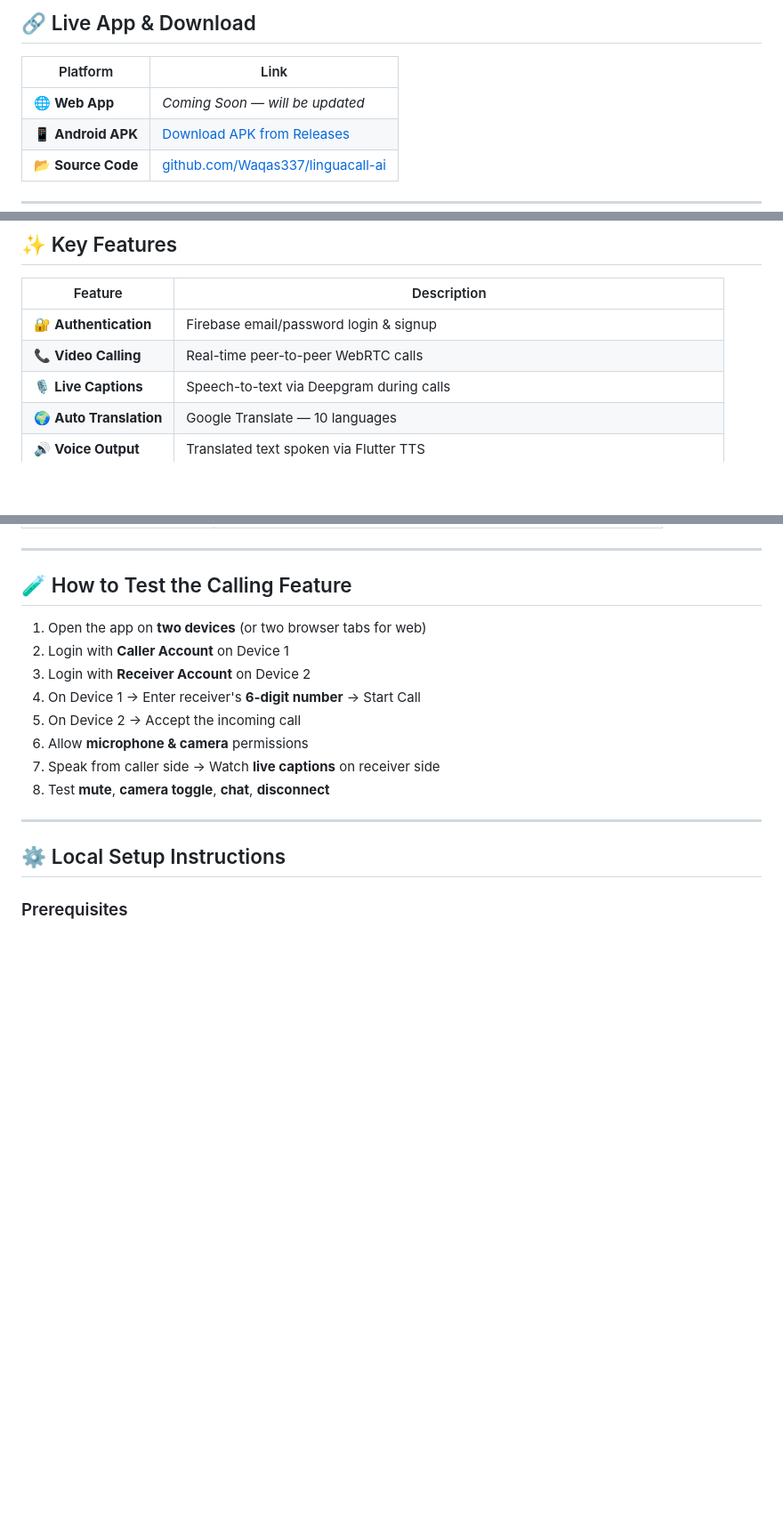
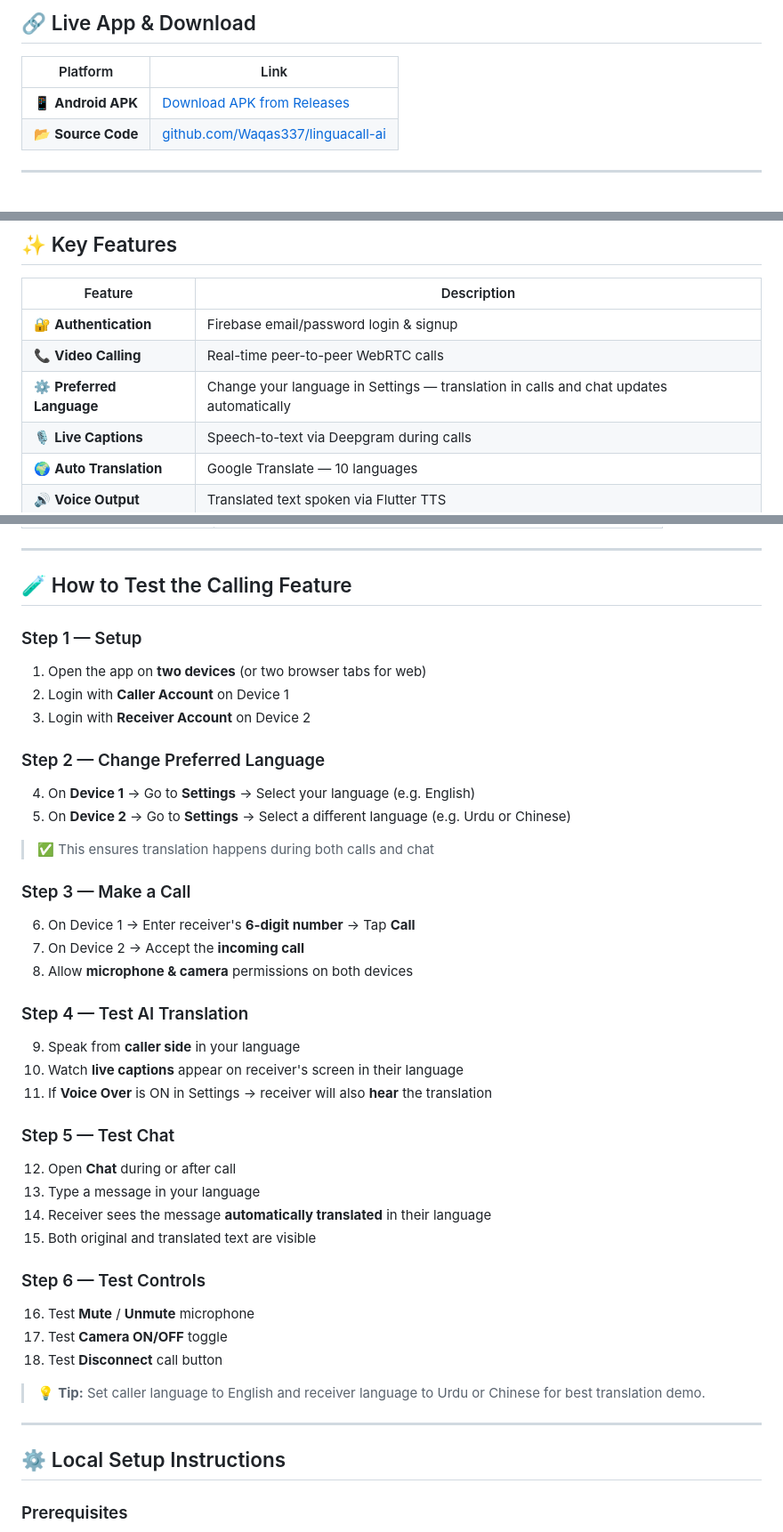
Before and after one commit to Waqas337/linguacall-ai, a Markdown page: README.md, 3 parts joined by grey strips. Shown at 89% size. GitHub-like rendering; blank space fills up the shorter version.

```diff
--- a/README.md
+++ b/README.md
@@ -16,7 +16,6 @@
 
 | Platform | Link |
 |----------|------|
-| 🌐 **Web App** | *Coming Soon — will be updated* |
 | 📱 **Android APK** | [Download APK from Releases](../../releases/latest) |
 | 📂 **Source Code** | [github.com/Waqas337/linguacall-ai](https://github.com/Waqas337/linguacall-ai) |
 
@@ -54,6 +53,7 @@ Password: 123456
 |---------|-------------|
 | 🔐 **Authentication** | Firebase email/password login & signup |
 | 📞 **Video Calling** | Real-time peer-to-peer WebRTC calls |
+| ⚙️ **Preferred Language** | Change your language in Settings — translation in calls and chat updates automatically |
 | 🎙️ **Live Captions** | Speech-to-text via Deepgram during calls |
 | 🌍 **Auto Translation** | Google Translate — 10 languages |
 | 🔊 **Voice Output** | Translated text spoken via Flutter TTS |
@@ -198,14 +198,38 @@ Flutter Mobile App
 
 ## 🧪 How to Test the Calling Feature
 
+### Step 1 — Setup
 1. Open the app on **two devices** (or two browser tabs for web)
 2. Login with **Caller Account** on Device 1
 3. Login with **Receiver Account** on Device 2
-4. On Device 1 → Enter receiver's **6-digit number** → Start Call
-5. On Device 2 → Accept the incoming call
-6. Allow **microphone & camera** permissions
-7. Speak from caller side → Watch **live captions** on receiver side
-8. Test **mute**, **camera toggle**, **chat**, **disconnect**
+
+### Step 2 — Change Preferred Language
+4. On **Device 1** → Go to **Settings** → Select your language (e.g. English)
+5. On **Device 2** → Go to **Settings** → Select a different language (e.g. Urdu or Chinese)
+> ✅ This ensures translation happens during both calls and chat
+
+### Step 3 — Make a Call
+6. On Device 1 → Enter receiver's **6-digit number** → Tap **Call**
+7. On Device 2 → Accept the **incoming call**
+8. Allow **microphone & camera** permissions on both devices
+
+### Step 4 — Test AI Translation
+9. Speak from **caller side** in your language
+10. Watch **live captions** appear on receiver's screen in their language
+11. If **Voice Over** is ON in Settings → receiver will also **hear** the translation
+
+### Step 5 — Test Chat
+12. Open **Chat** during or after call
+13. Type a message in your language
+14. Receiver sees the message **automatically translated** in their language
+15. Both original and translated text are visible
+
+### Step 6 — Test Controls
+16. Test **Mute** / **Unmute** microphone
+17. Test **Camera ON/OFF** toggle
+18. Test **Disconnect** call button
+
+> 💡 **Tip:** Set caller language to English and receiver language to Urdu or Chinese for best translation demo.
 
 ---
 
```
Also changed, not shown: other parts of README.md (+0 -1 lines).
